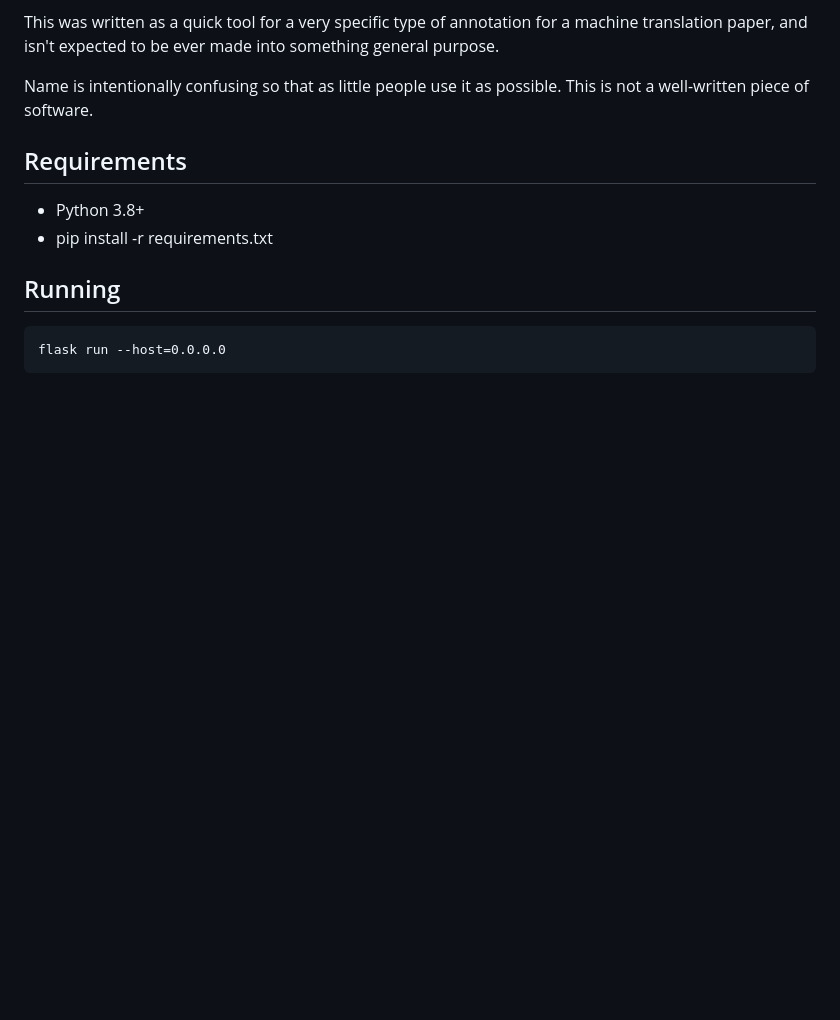
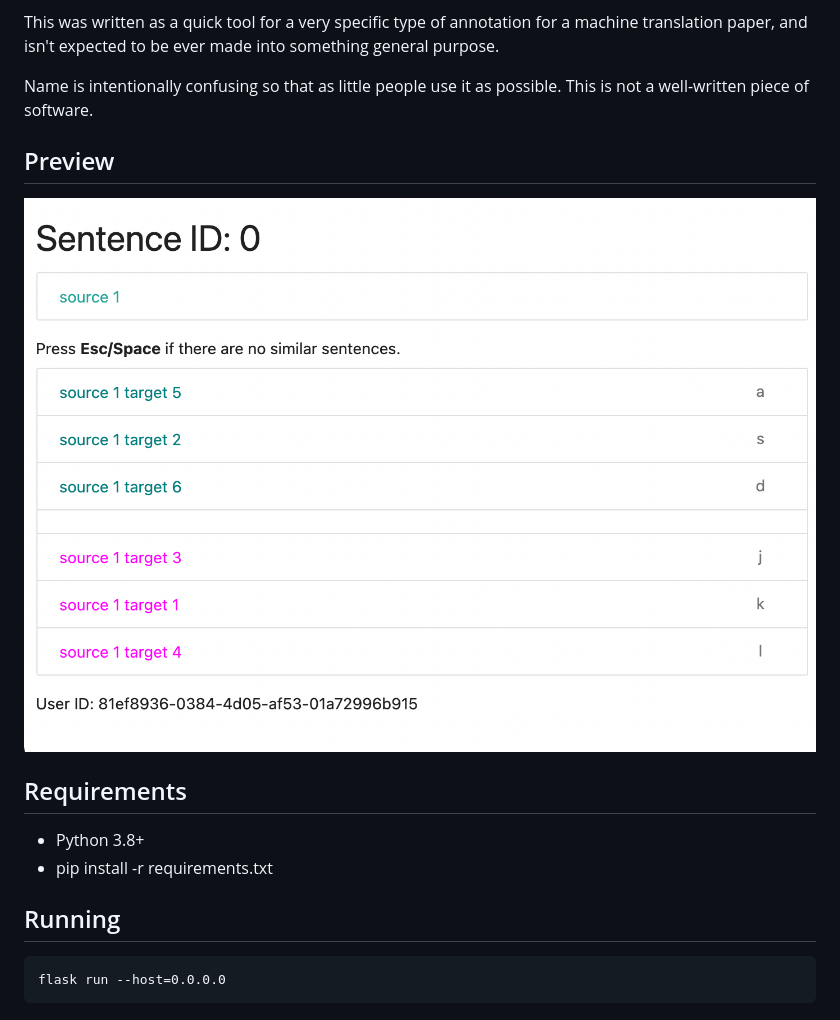
Before and after one commit to cynthia/sse, a Markdown page: README.md, the part around the change. GitHub-like rendering; pictures changed too: screenshot.png (added); blank space fills up the shorter version.

Commit message:
Add screenshot preview.

```diff
--- a/README.md
+++ b/README.md
@@ -6,6 +6,11 @@ Simple tool to allow an annotator to look at a source sentence, and pick the mos
 This was written as a quick tool for a very specific type of annotation for a machine translation paper, and isn't expected to be ever made into something general purpose.
 
 Name is intentionally confusing so that as little people use it as possible. This is not a well-written piece of software.
+
+Preview
+-------
+
+![Screenshot in action](screenshot.png)
 
 Requirements
 ------------
```
